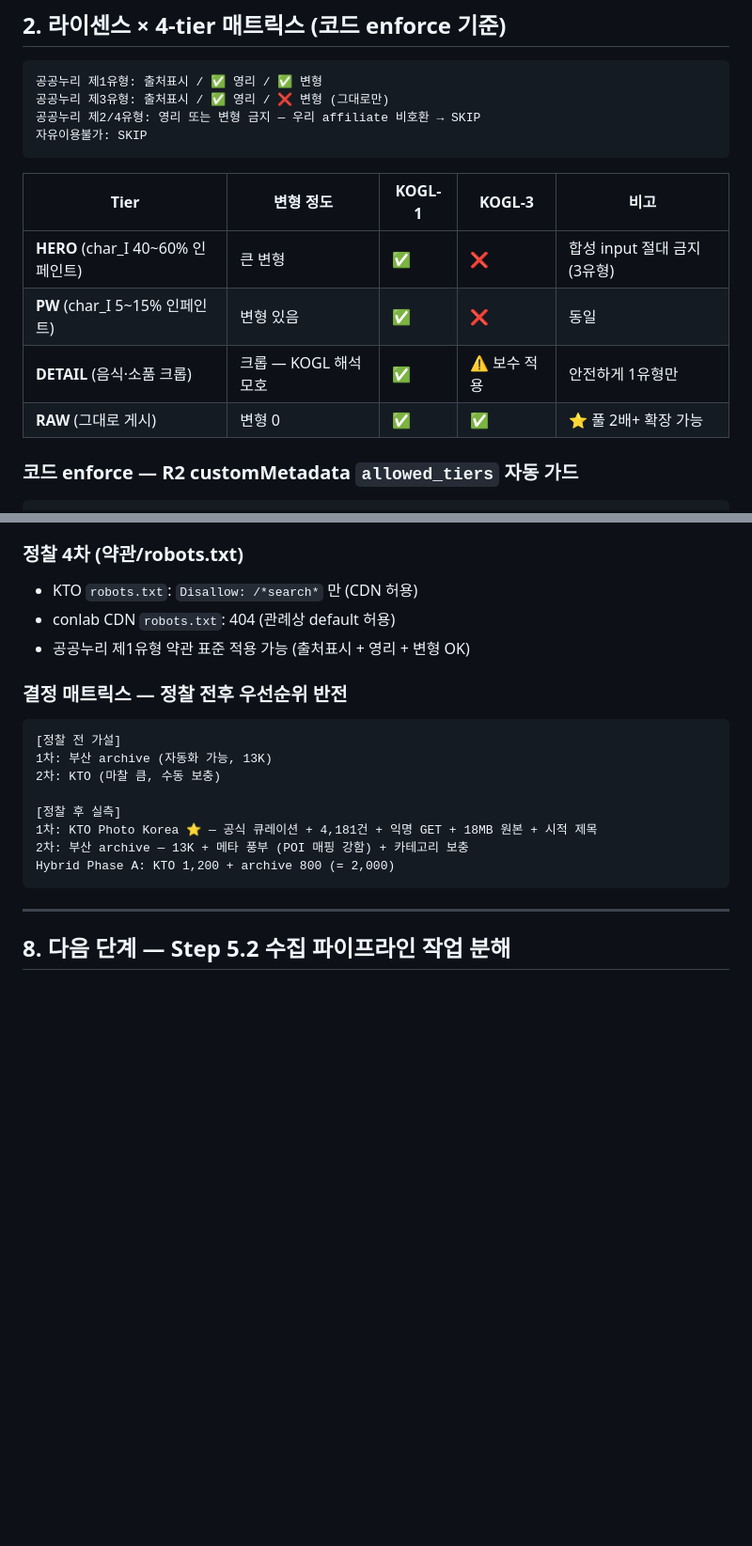
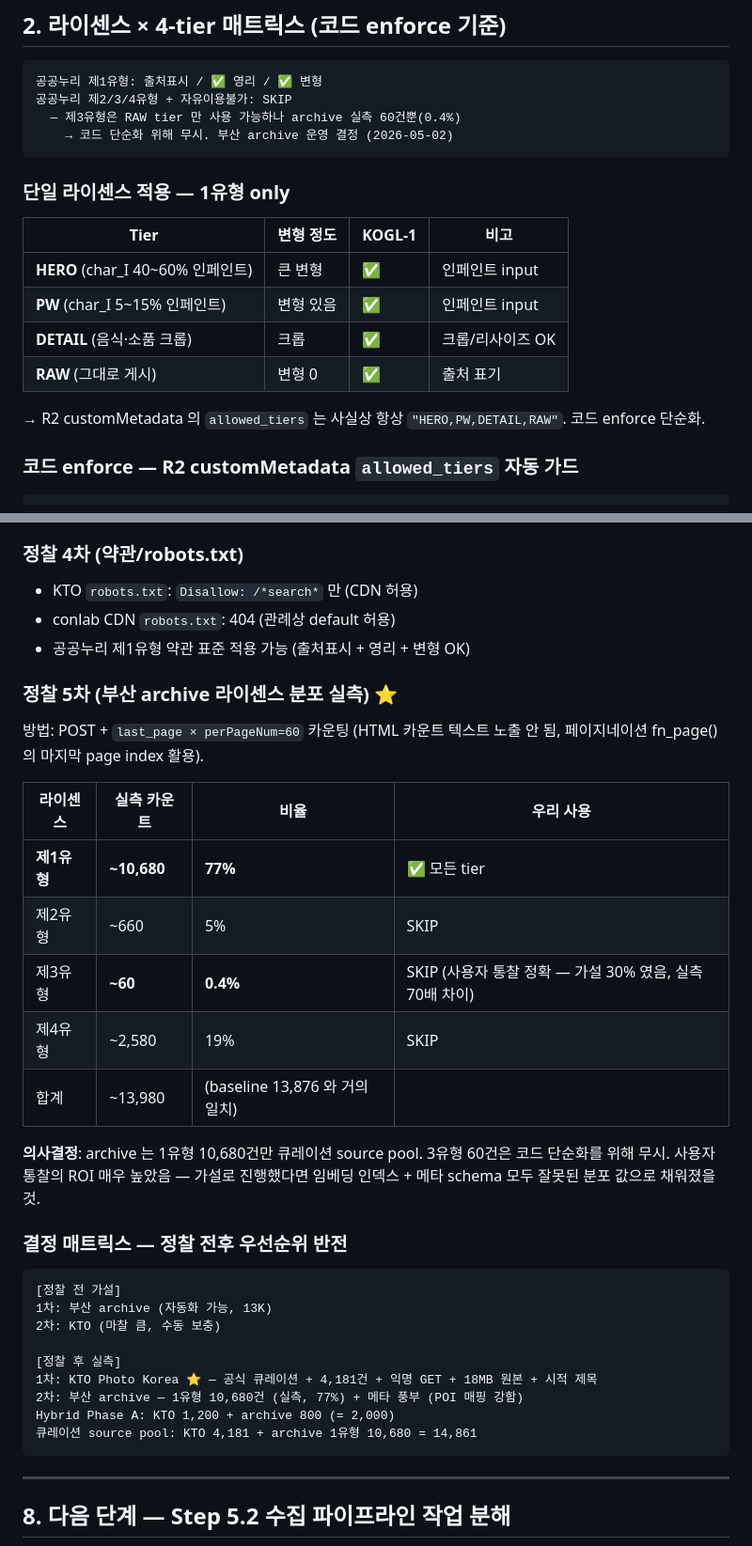
Before and after one commit to ok0327-dot/busan-travel, a Markdown page: docs/sources/image-sources.md, 2 parts joined by grey strips. Shown at 94% size. Rendered like a GitHub page; blank space fills up the shorter version.

Commit message:
docs(sources): 부산 archive 라이센스 분포 실측 반영 (1유형만)
정찰 5라운드 결과 (last_page × perPageNum=60 카운팅):
- 제1유형 ~10,680 (77%) — 모든 tier 사용 가능
- 제2유형 ~660 (5%) / 제4유형 ~2,580 (19%) — 영리 또는 변형 금지 SKIP
- 제3유형 ~60 (0.4%) — 가설 30% 였으나 실측 70배 차이. 코드 단순화
  위해 무시 (RAW 60건 노이즈 수준)

→ 매트릭스 단순화: archive 단일 라이센스 (1유형 only). allowed_tiers
  코드는 사실상 항상 "HERO,PW,DETAIL,RAW".

큐레이션 source pool: KTO 4,181 + archive 1유형 10,680 = 14,861.
Phase A 큐레이션 = 2,000 (KTO 1,200 + archive 800) 유지.

````diff
--- a/docs/sources/image-sources.md
+++ b/docs/sources/image-sources.md
@@ -63,17 +64,21 @@ Phase C — 마이크로사이트 6동 라이브 후 → 6,000~8,000장
 
 ```
 공공누리 제1유형: 출처표시 / ✅ 영리 / ✅ 변형
-공공누리 제3유형: 출처표시 / ✅ 영리 / ❌ 변형 (그대로만)
-공공누리 제2/4유형: 영리 또는 변형 금지 — 우리 affiliate 비호환 → SKIP
-자유이용불가: SKIP
+공공누리 제2/3/4유형 + 자유이용불가: SKIP
+  — 제3유형은 RAW tier 만 사용 가능하나 archive 실측 60건뿐(0.4%)
+    → 코드 단순화 위해 무시. 부산 archive 운영 결정 (2026-05-02)
 ```
 
-| Tier | 변형 정도 | KOGL-1 | KOGL-3 | 비고 |
-|---|---|---|---|---|
-| **HERO** (char_I 40~60% 인페인트) | 큰 변형 | ✅ | ❌ | 합성 input 절대 금지 (3유형) |
-| **PW** (char_I 5~15% 인페인트) | 변형 있음 | ✅ | ❌ | 동일 |
-| **DETAIL** (음식·소품 크롭) | 크롭 — KOGL 해석 모호 | ✅ | ⚠️ 보수 적용 | 안전하게 1유형만 |
-| **RAW** (그대로 게시) | 변형 0 | ✅ | ✅ | ⭐ 풀 2배+ 확장 가능 |
+### 단일 라이센스 적용 — 1유형 only
+
+| Tier | 변형 정도 | KOGL-1 | 비고 |
+|---|---|---|---|
+| **HERO** (char_I 40~60% 인페인트) | 큰 변형 | ✅ | 인페인트 input |
+| **PW** (char_I 5~15% 인페인트) | 변형 있음 | ✅ | 인페인트 input |
+| **DETAIL** (음식·소품 크롭) | 크롭 | ✅ | 크롭/리사이즈 OK |
+| **RAW** (그대로 게시) | 변형 0 | ✅ | 출처 표기 |
+
+→ R2 customMetadata 의 `allowed_tiers` 는 사실상 항상 `"HERO,PW,DETAIL,RAW"`. 코드 enforce 단순화.
 
 ### 코드 enforce — R2 customMetadata `allowed_tiers` 자동 가드
 
@@ -367,6 +372,20 @@ results = vectorize.query(
 - conlab CDN `robots.txt`: 404 (관례상 default 허용)
 - 공공누리 제1유형 약관 표준 적용 가능 (출처표시 + 영리 + 변형 OK)
 
+### 정찰 5차 (부산 archive 라이센스 분포 실측) ⭐
+
+방법: POST + `last_page × perPageNum=60` 카운팅 (HTML 카운트 텍스트 노출 안 됨, 페이지네이션 fn_page() 의 마지막 page index 활용).
+
+| 라이센스 | 실측 카운트 | 비율 | 우리 사용 |
+|---|---|---|---|
+| **제1유형** | **~10,680** | **77%** | ✅ 모든 tier |
+| 제2유형 | ~660 | 5% | SKIP |
+| 제3유형 | **~60** | **0.4%** | SKIP (사용자 통찰 정확 — 가설 30% 였음, 실측 70배 차이) |
+| 제4유형 | ~2,580 | 19% | SKIP |
+| 합계 | ~13,980 | (baseline 13,876 와 거의 일치) | |
+
+**의사결정**: archive 는 1유형 10,680건만 큐레이션 source pool. 3유형 60건은 코드 단순화를 위해 무시. 사용자 통찰의 ROI 매우 높았음 — 가설로 진행했다면 임베딩 인덱스 + 메타 schema 모두 잘못된 분포 값으로 채워졌을 것.
+
 ### 결정 매트릭스 — 정찰 전후 우선순위 반전
 
 ```
@@ -376,8 +395,9 @@ results = vectorize.query(
 
 [정찰 후 실측]
 1차: KTO Photo Korea ⭐ — 공식 큐레이션 + 4,181건 + 익명 GET + 18MB 원본 + 시적 제목
-2차: 부산 archive — 13K + 메타 풍부 (POI 매핑 강함) + 카테고리 보충
+2차: 부산 archive — 1유형 10,680건 (실측, 77%) + 메타 풍부 (POI 매핑 강함)
 Hybrid Phase A: KTO 1,200 + archive 800 (= 2,000)
+큐레이션 source pool: KTO 4,181 + archive 1유형 10,680 = 14,861
 ```
 
 ---
````
Also changed, not shown: other parts of docs/sources/image-sources.md (+4 -3 lines).
